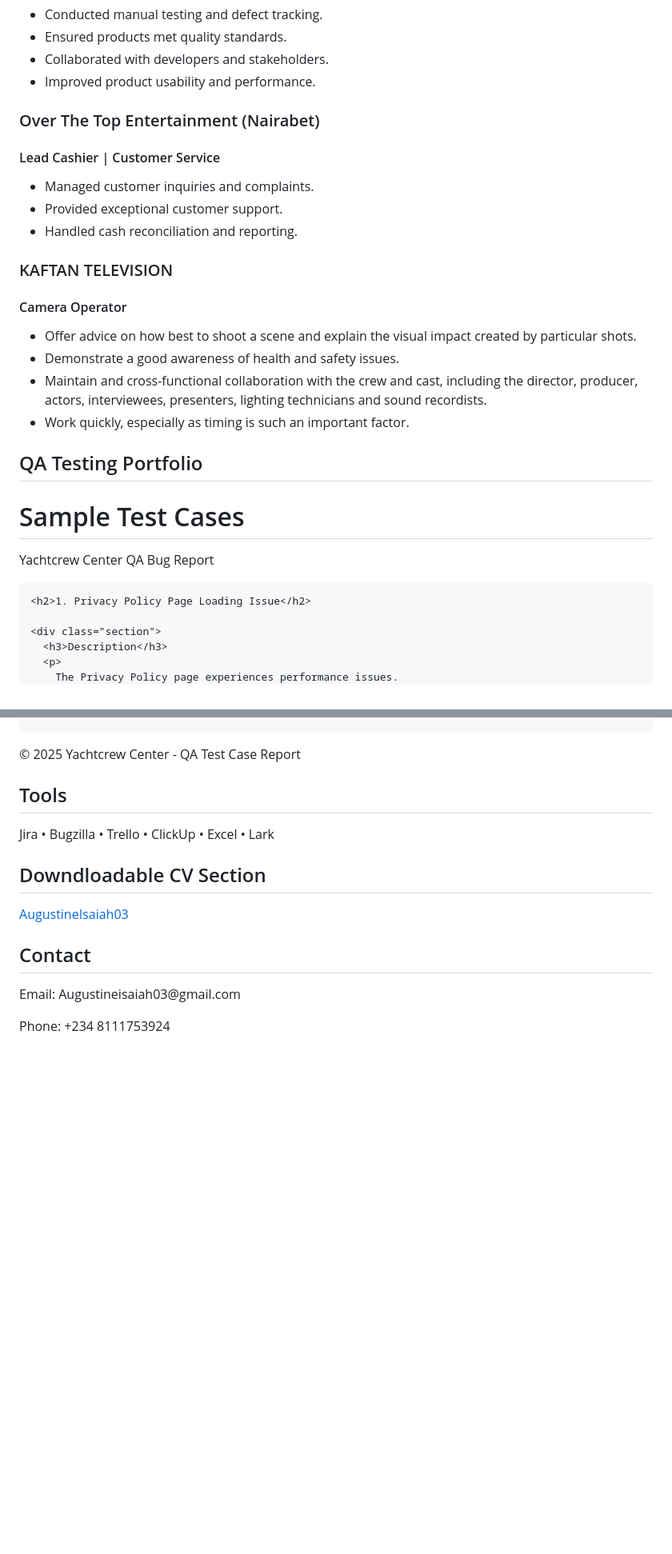
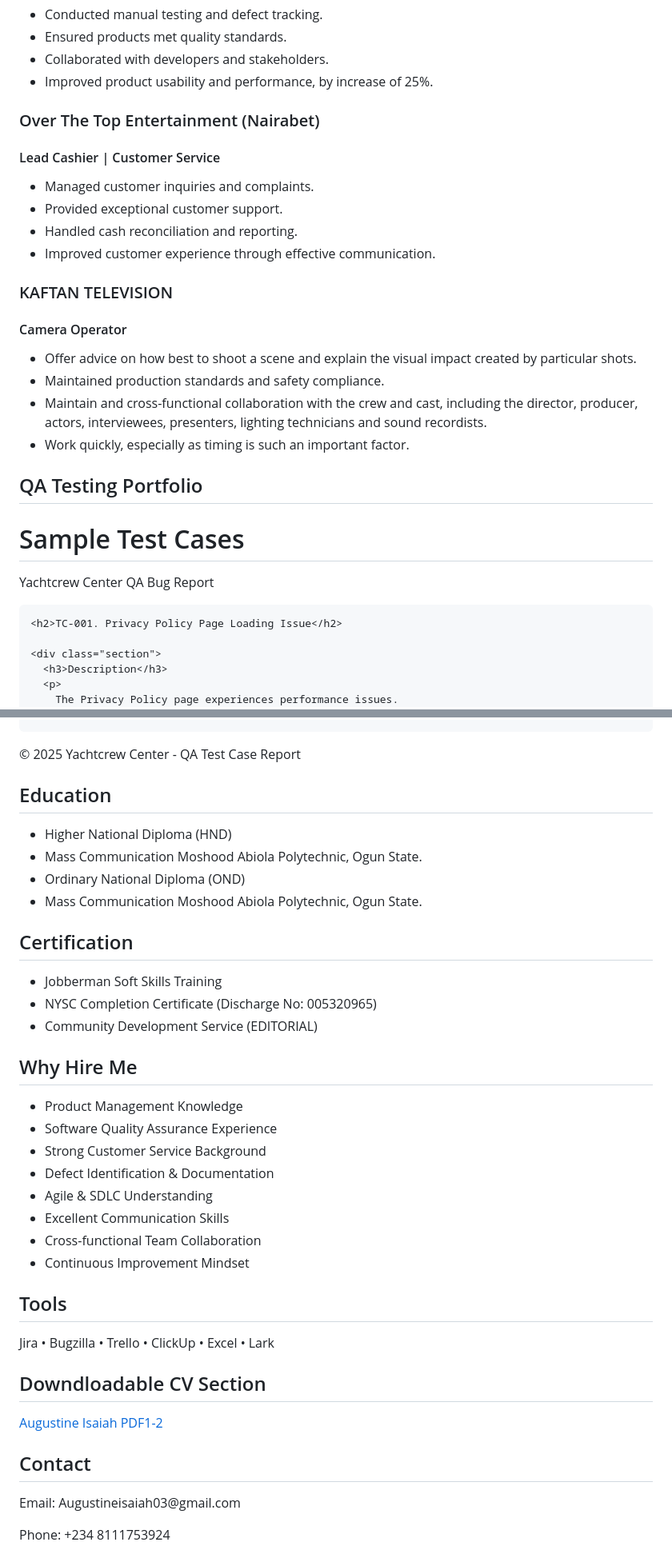
Before and after one commit to augustineisaiah03-svg/https-augustineisaiah03.github.io, a Markdown page: README.md, 2 parts joined by grey strips. Shown at 80% size. Drawn GitHub-style; blank space fills up the shorter version.

```diff
--- a/README.md
+++ b/README.md
@@ -205,7 +205,7 @@ high-performing digital solutions.
 <li>Conducted manual testing and defect tracking.</li>
 <li>Ensured products met quality standards.</li>
 <li>Collaborated with developers and stakeholders.</li>
-<li>Improved product usability and performance.</li>
+<li>Improved product usability and performance, by increase of 25%.</li>
 </ul>
 
 </div>
@@ -218,6 +218,7 @@ high-performing digital solutions.
 <li>Managed customer inquiries and complaints.</li>
 <li>Provided exceptional customer support.</li>
 <li>Handled cash reconciliation and reporting.</li>
+<li>Improved customer experience through effective communication.</li>
 </ul>
 
 </div>
@@ -228,7 +229,7 @@ high-performing digital solutions.
 <ul>
 <li>Offer advice on how best to shoot a scene and explain the visual impact created by particular
 shots.</li>
-<li>Demonstrate a good awareness of health and safety issues.</li>
+<li>Maintained production standards and safety compliance.</li>
 <li>Maintain and cross-functional collaboration with the crew and cast, including the director, producer, actors, interviewees, presenters, lighting technicians and sound recordists.</li>
 <li>Work quickly, especially as timing is such an important factor.</li>
 </ul>
@@ -367,7 +368,7 @@ shots.</li>
   <!-- TEST CASE 1 -->
   <div class="card">
 
-    <h2>1. Privacy Policy Page Loading Issue</h2>
+    <h2>TC-001. Privacy Policy Page Loading Issue</h2>
 
     <div class="section">
       <h3>Description</h3>
@@ -528,6 +529,48 @@ shots.</li>
 
 </div>
 
+<div class="container">
+
+<h2 class="section-title">Education</h2>
+
+<ul>
+<li>Higher National Diploma (HND)</li>
+<li>Mass Communication Moshood Abiola Polytechnic, Ogun State.</li>
+<li>Ordinary National Diploma (OND)</li>
+<li>Mass Communication Moshood Abiola Polytechnic, Ogun State.</li>
+</ul>
+
+</div>
+
+<div class="container">
+
+<h2 class="section-title">Certification</h2>
+
+<ul>
+<li>Jobberman Soft Skills Training</li>
+<li>NYSC Completion Certificate (Discharge No: 005320965)</li>
+<li>Community Development Service (EDITORIAL)</li>
+</ul>
+
+</div>
+
+<div class="container">
+
+<h2 class="section-title">Why Hire Me</h2>
+
+<ul>
+<li>Product Management Knowledge</li>
+<li>Software Quality Assurance Experience</li>
+<li>Strong Customer Service Background</li>
+<li>Defect Identification & Documentation</li>
+<li>Agile & SDLC Understanding</li>
+<li>Excellent Communication Skills</li>
+<li>Cross-functional Team Collaboration</li>
+<li>Continuous Improvement Mindset</li>
+</ul>
+
+</div>
+
 <section>
 <div class="container">
 
@@ -546,7 +589,7 @@ Jira • Bugzilla • Trello • ClickUp • Excel • Lark
 <h2 class="section-title">Downdloadable CV Section</h2>
 
 <a href="https://drive.google.com/file/d/1e40CqBcdrlRcIW877iBqXwUA8PNeixf0/view?usp=drivesdk">
-AugustineIsaiah03
+Augustine Isaiah PDF1-2
 </a>
 </p>
 
```
Also changed, not shown: other parts of README.md (+2 -2 lines).
